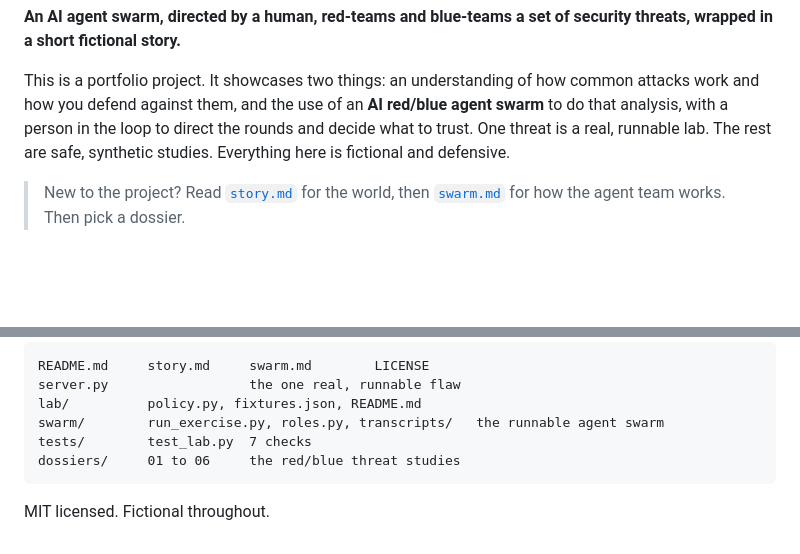
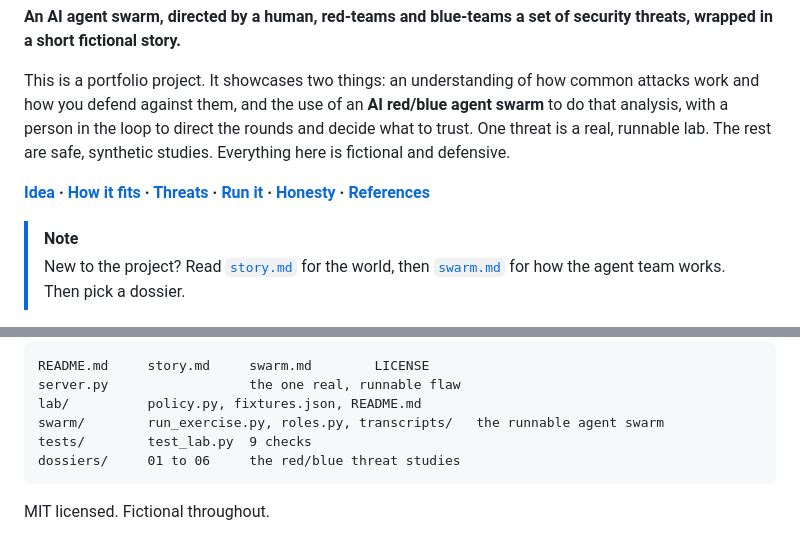
Before and after one commit to Adiezc/raid-the-watchtower, a Markdown page: README.md, 2 parts joined by grey strips. GitHub-like rendering; folded sections open; blank space fills up the shorter version.

````diff
--- a/README.md
+++ b/README.md
@@ -11,6 +14,9 @@ red/blue agent swarm** to do that analysis, with a person in the loop to direct
 the rounds and decide what to trust. One threat is a real, runnable lab. The rest
 are safe, synthetic studies. Everything here is fictional and defensive.
 
+**[Idea](#the-idea-in-one-minute) · [How it fits](#how-it-fits-together) · [Threats](#the-threats-dossiers) · [Run it](#run-it) · [Honesty](#honest-account) · [References](#references)**
+
+> [!NOTE]
 > New to the project? Read [`story.md`](story.md) for the world, then
 > [`swarm.md`](swarm.md) for how the agent team works. Then pick a dossier.
 
@@ -135,7 +163,7 @@ README.md     story.md     swarm.md        LICENSE
 server.py                  the one real, runnable flaw
 lab/          policy.py, fixtures.json, README.md
 swarm/        run_exercise.py, roles.py, transcripts/   the runnable agent swarm
-tests/        test_lab.py  7 checks
+tests/        test_lab.py  9 checks
 dossiers/     01 to 06     the red/blue threat studies
 ```
 
````
Also changed, not shown: other parts of README.md (+49 -22 lines).
